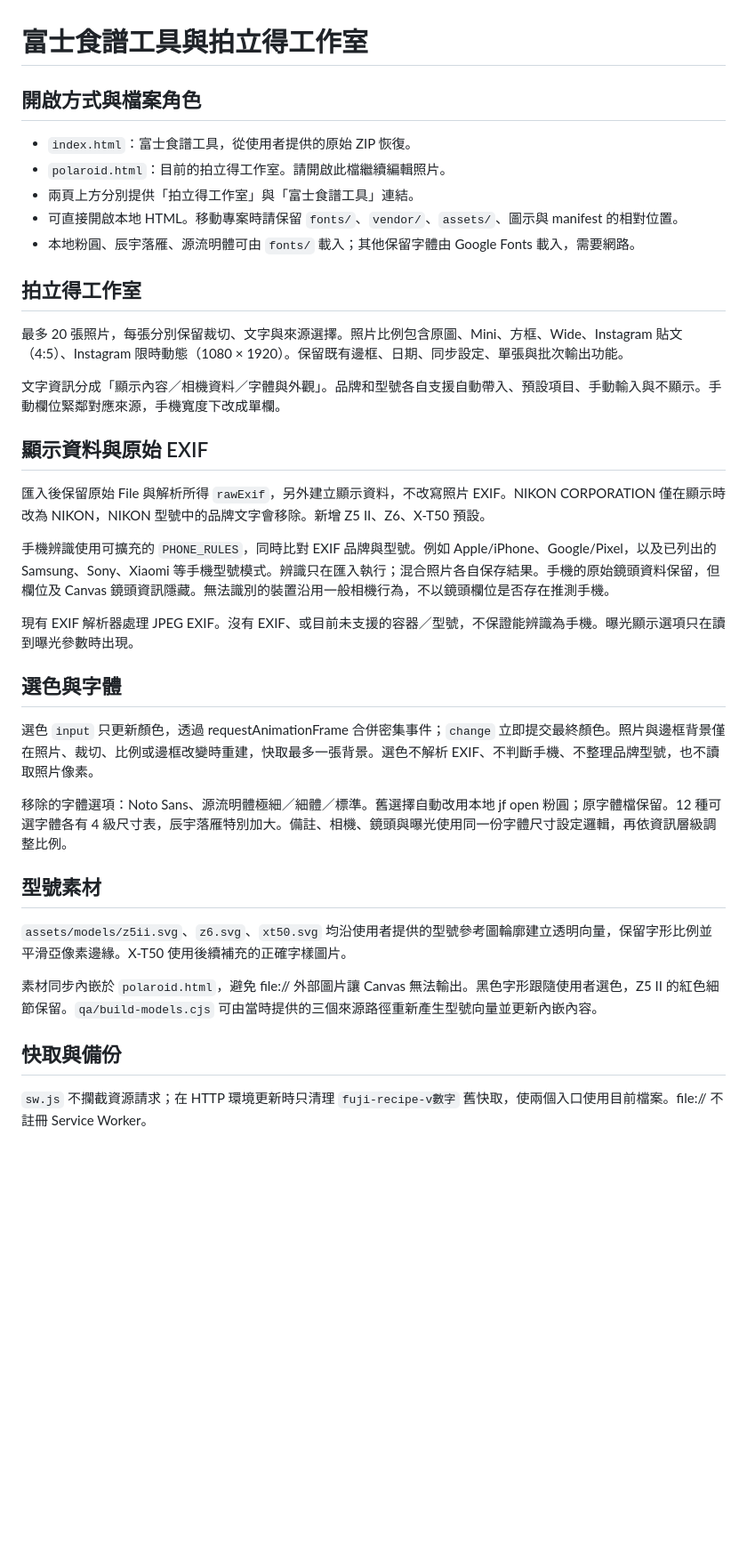
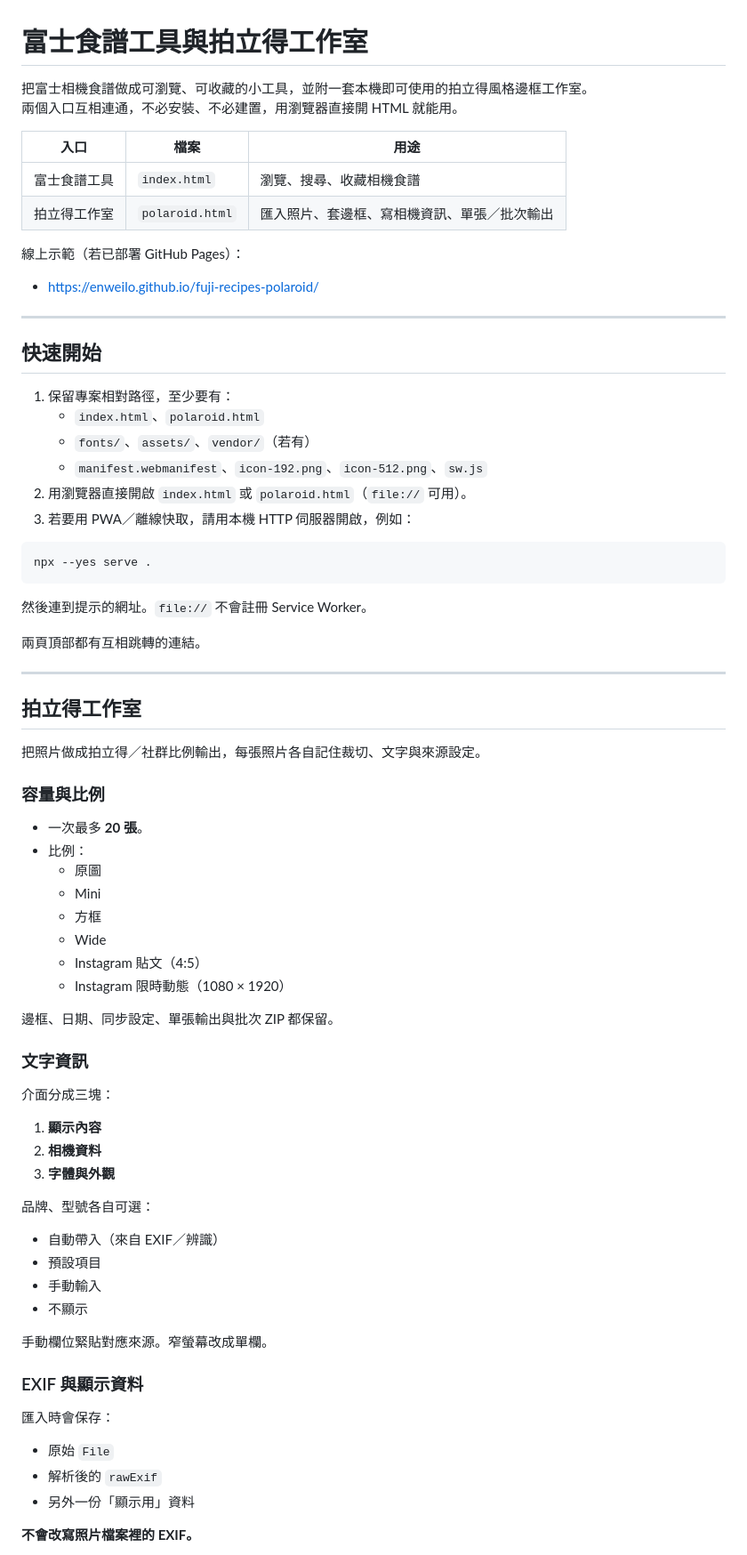
Before and after one commit to EnWeiLo/fuji-recipes-polaroid, a Markdown page: README.md, the part around one of its changes. Shown at 89% size. Rendered like a GitHub page; blank space fills up the shorter version.

````diff
--- a/README.md
+++ b/README.md
@@ -1,40 +1,79 @@
 # 富士食譜工具與拍立得工作室
 
-## 開啟方式與檔案角色
+把富士相機食譜做成可瀏覽、可收藏的小工具，並附一套本機即可使用的拍立得風格邊框工作室。
+兩個入口互相連通，不必安裝、不必建置，用瀏覽器直接開 HTML 就能用。
 
-- `index.html`：富士食譜工具，從使用者提供的原始 ZIP 恢復。
-- `polaroid.html`：目前的拍立得工作室。請開啟此檔繼續編輯照片。
-- 兩頁上方分別提供「拍立得工作室」與「富士食譜工具」連結。
-- 可直接開啟本地 HTML。移動專案時請保留 `fonts/`、`vendor/`、`assets/`、圖示與 manifest 的相對位置。
-- 本地粉圓、辰宇落雁、源流明體可由 `fonts/` 載入；其他保留字體由 Google Fonts 載入，需要網路。
+| 入口 | 檔案 | 用途 |
+| --- | --- | --- |
+| 富士食譜工具 | `index.html` | 瀏覽、搜尋、收藏相機食譜 |
+| 拍立得工作室 | `polaroid.html` | 匯入照片、套邊框、寫相機資訊、單張／批次輸出 |
+
+線上示範（若已部署 GitHub Pages）：
+
+- https://enweilo.github.io/fuji-recipes-polaroid/
+
+---
+
+## 快速開始
+
+1. 保留專案相對路徑，至少要有：
+   - `index.html`、`polaroid.html`
+   - `fonts/`、`assets/`、`vendor/`（若有）
+   - `manifest.webmanifest`、`icon-192.png`、`icon-512.png`、`sw.js`
+2. 用瀏覽器直接開啟 `index.html` 或 `polaroid.html`（`file://` 可用）。
+3. 若要用 PWA／離線快取，請用本機 HTTP 伺服器開啟，例如：
+
+```bash
+npx --yes serve .
+```
+
+然後連到提示的網址。`file://` 不會註冊 Service Worker。
+
+兩頁頂部都有互相跳轉的連結。
+
+---
 
 ## 拍立得工作室
 
-最多 20 張照片，每張分別保留裁切、文字與來源選擇。照片比例包含原圖、Mini、方框、Wide、Instagram 貼文（4:5）、Instagram 限時動態（1080 × 1920）。保留既有邊框、日期、同步設定、單張與批次輸出功能。
+把照片做成拍立得／社群比例輸出，每張照片各自記住裁切、文字與來源設定。
 
-文字資訊分成「顯示內容／相機資料／字體與外觀」。品牌和型號各自支援自動帶入、預設項目、手動輸入與不顯示。手動欄位緊鄰對應來源，手機寬度下改成單欄。
+### 容量與比例
 
-## 顯示資料與原始 EXIF
+- 一次最多 **20 張**。
+- 比例：
+  - 原圖
+  - Mini
+  - 方框
+  - Wide
+  - Instagram 貼文（4:5）
+  - Instagram 限時動態（1080 × 1920）
 
-匯入後保留原始 File 與解析所得 `rawExif`，另外建立顯示資料，不改寫照片 EXIF。NIKON CORPORATION 僅在顯示時改為 NIKON，NIKON 型號中的品牌文字會移除。新增 Z5 II、Z6、X-T50 預設。
+邊框、日期、同步設定、單張輸出與批次 ZIP 都保留。
 
-手機辨識使用可擴充的 `PHONE_RULES`，同時比對 EXIF 品牌與型號。例如 Apple/iPhone、Google/Pixel，以及已列出的 Samsung、Sony、Xiaomi 等手機型號模式。辨識只在匯入執行；混合照片各自保存結果。手機的原始鏡頭資料保留，但欄位及 Canvas 鏡頭資訊隱藏。無法識別的裝置沿用一般相機行為，不以鏡頭欄位是否存在推測手機。
+### 文字資訊
 
-現有 EXIF 解析器處理 JPEG EXIF。沒有 EXIF、或目前未支援的容器／型號，不保證能辨識為手機。曝光顯示選項只在讀到曝光參數時出現。
+介面分成三塊：
 
-## 選色與字體
+1. **顯示內容**
+2. **相機資料**
+3. **字體與外觀**
 
-選色 `input` 只更新顏色，透過 requestAnimationFrame 合併密集事件；`change` 立即提交最終顏色。照片與邊框背景僅在照片、裁切、比例或邊框改變時重建，快取最多一張背景。選色不解析 EXIF、不判斷手機、不整理品牌型號，也不讀取照片像素。
+品牌、型號各自可選：
 
-移除的字體選項：Noto Sans、源流明體極細／細體／標準。舊選擇自動改用本地 jf open 粉圓；原字體檔保留。12 種可選字體各有 4 級尺寸表，辰宇落雁特別加大。備註、相機、鏡頭與曝光使用同一份字體尺寸設定邏輯，再依資訊層級調整比例。
+- 自動帶入（來自 EXIF／辨識）
+- 預設項目
+- 手動輸入
+- 不顯示
 
-## 型號素材
+手動欄位緊貼對應來源。窄螢幕改成單欄。
 
-`assets/models/z5ii.svg`、`z6.svg`、`xt50.svg` 均沿使用者提供的型號參考圖輪廓建立透明向量，保留字形比例並平滑亞像素邊緣。X-T50 使用後續補充的正確字樣圖片。
+### EXIF 與顯示資料
 
-素材同步內嵌於 `polaroid.html`，避免 file:// 外部圖片讓 Canvas 無法輸出。黑色字形跟隨使用者選色，Z5 II 的紅色細節保留。`qa/build-models.cjs` 可由當時提供的三個來源路徑重新產生型號向量並更新內嵌內容。
+匯入時會保存：
 
-## 快取與備份
+- 原始 `File`
+- 解析後的 `rawExif`
+- 另外一份「顯示用」資料
 
-`sw.js` 不攔截資源請求；在 HTTP 環境更新時只清理 `fuji-recipe-v數字` 舊快取，使兩個入口使用目前檔案。file:// 不註冊 Service Worker。
+**不會改寫照片檔案裡的 EXIF。**
 
````
Also changed, not shown: other parts of README.md (+132 -7 lines).
